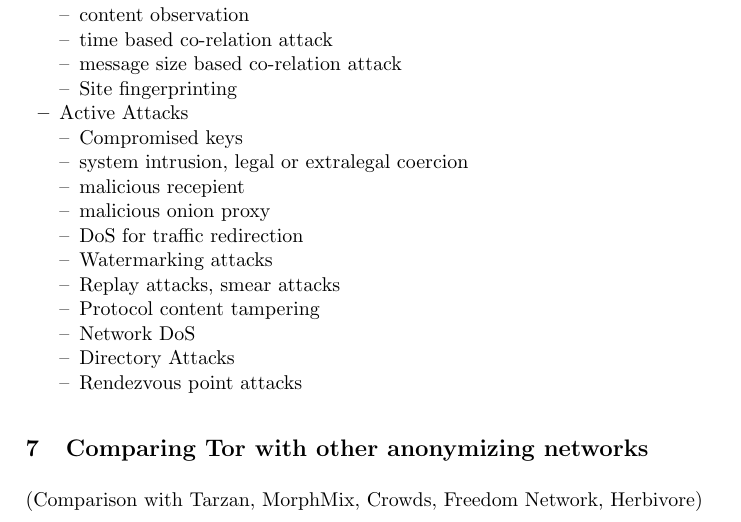
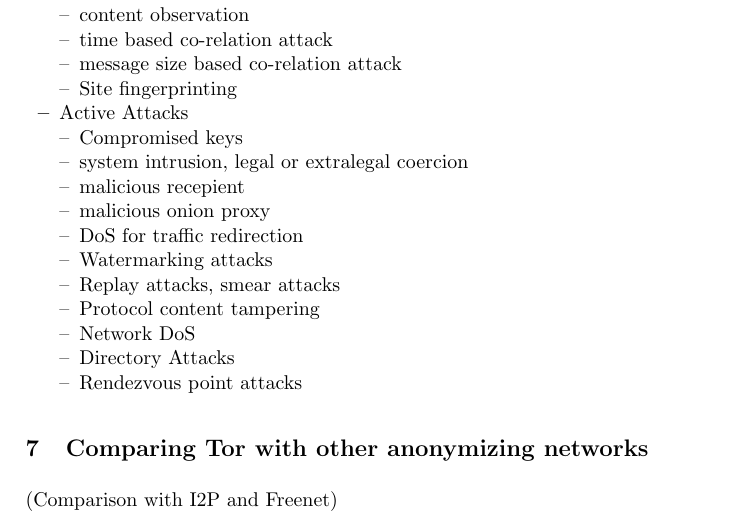
Before and after one commit to AmarEkanO/7CCSMART, a LaTeX thesis (Report.tex): part of page 6 of 7, cut so that both start at the same text. Compiled offline with pdfLaTeX.

Commit message:
Updated networks to compare with

```diff
--- a/Report.tex
+++ b/Report.tex
@@ -173,7 +174,7 @@
 \end{itemize}
 
 \section{Comparing Tor with other anonymizing networks} \label{comparison}
-(Comparison with Tarzan, MorphMix, Crowds, Freedom Network, Herbivore)
+(Comparison with I2P and Freenet)
 
 \section{Open issues with Tor} \label{openissues}
 \begin{itemize}
```
Also changed, not shown: Report.tex (1 more changed lines).
